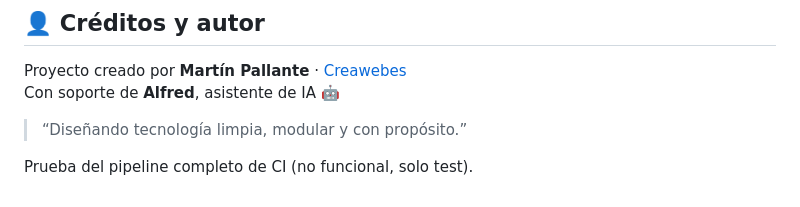
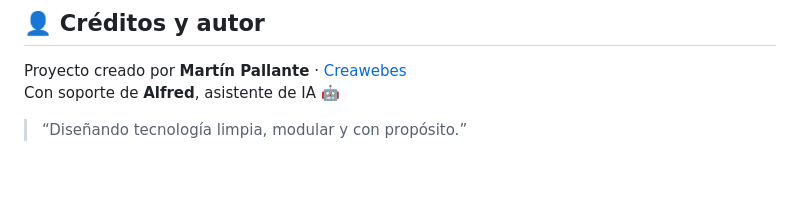
Before and after one commit to 20Luisma/marvel, a Markdown page: README.md, the part around the change printed below. Rendered like a GitHub page; blank space fills up the shorter version.

Commit message:
test: nueva prueba del pipeline

```diff
--- a/README.md
+++ b/README.md
@@ -334,4 +335,3 @@ Proyecto creado por **Martín Pallante** · [Creawebes](https://www.creawebes.co
 Con soporte de **Alfred**, asistente de IA 🤖
 > “Diseñando tecnología limpia, modular y con propósito.”
 >
-Prueba del pipeline completo de CI (no funcional, solo test).
```
Also changed, not shown: other parts of README.md (+1 -0 lines).
